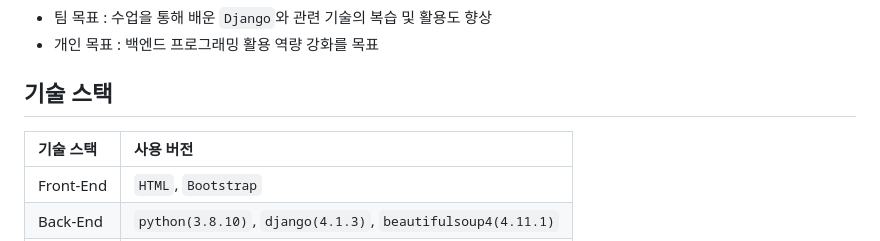
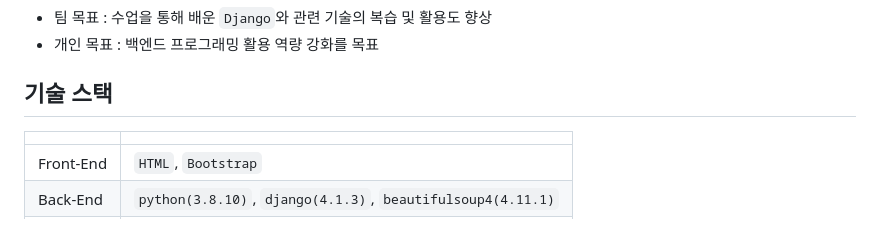
Before and after one commit to choiwanmin/web_scraper2_review, a Markdown page: README.md, the part around the change. Drawn GitHub-style.

```diff
--- a/README.md
+++ b/README.md
@@ -22,7 +22,7 @@
 * 개인 목표 : 백엔드 프로그래밍 활용 역량 강화를 목표
 
 ## 기술 스택
-|기술 스택|사용 버전|
+|||
 |:---|:---|
 |Front-End|`HTML`, `Bootstrap`|
 |Back-End|`python(3.8.10)`, `django(4.1.3)`, `beautifulsoup4(4.11.1)`|
```
